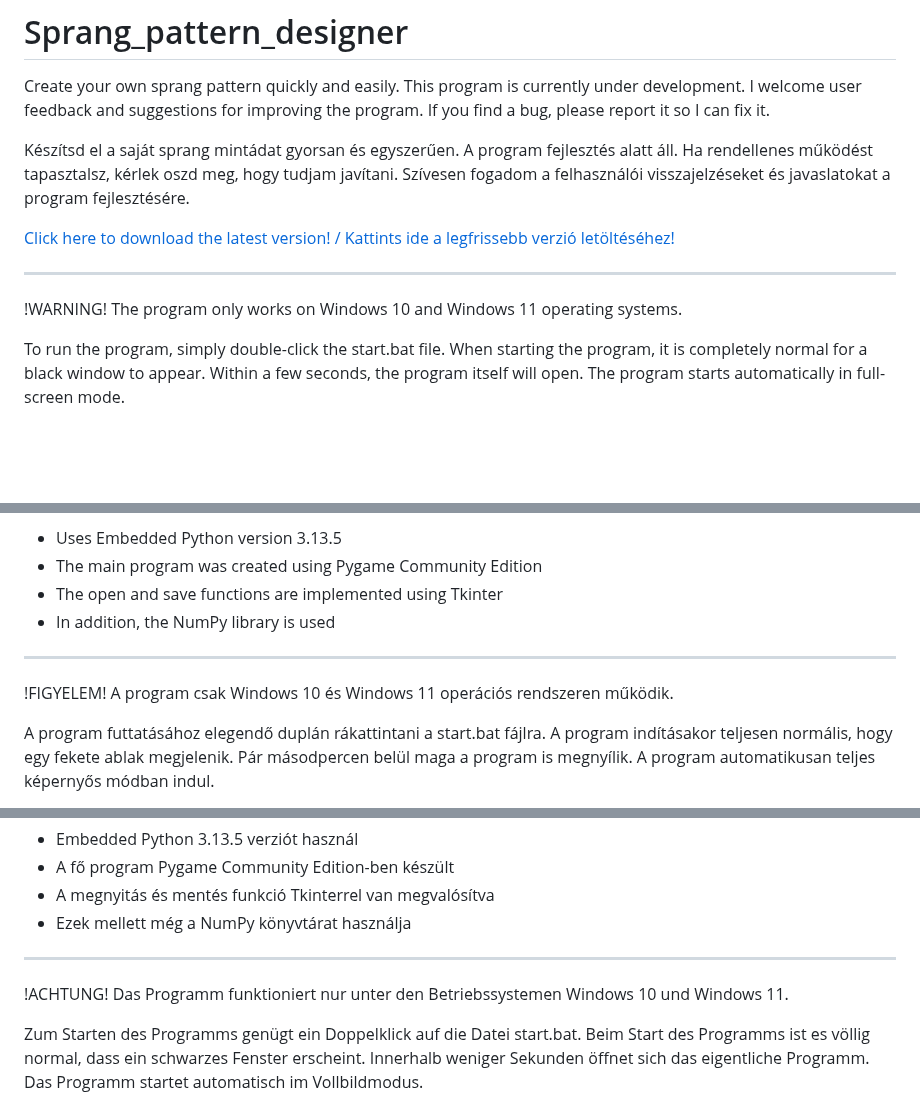
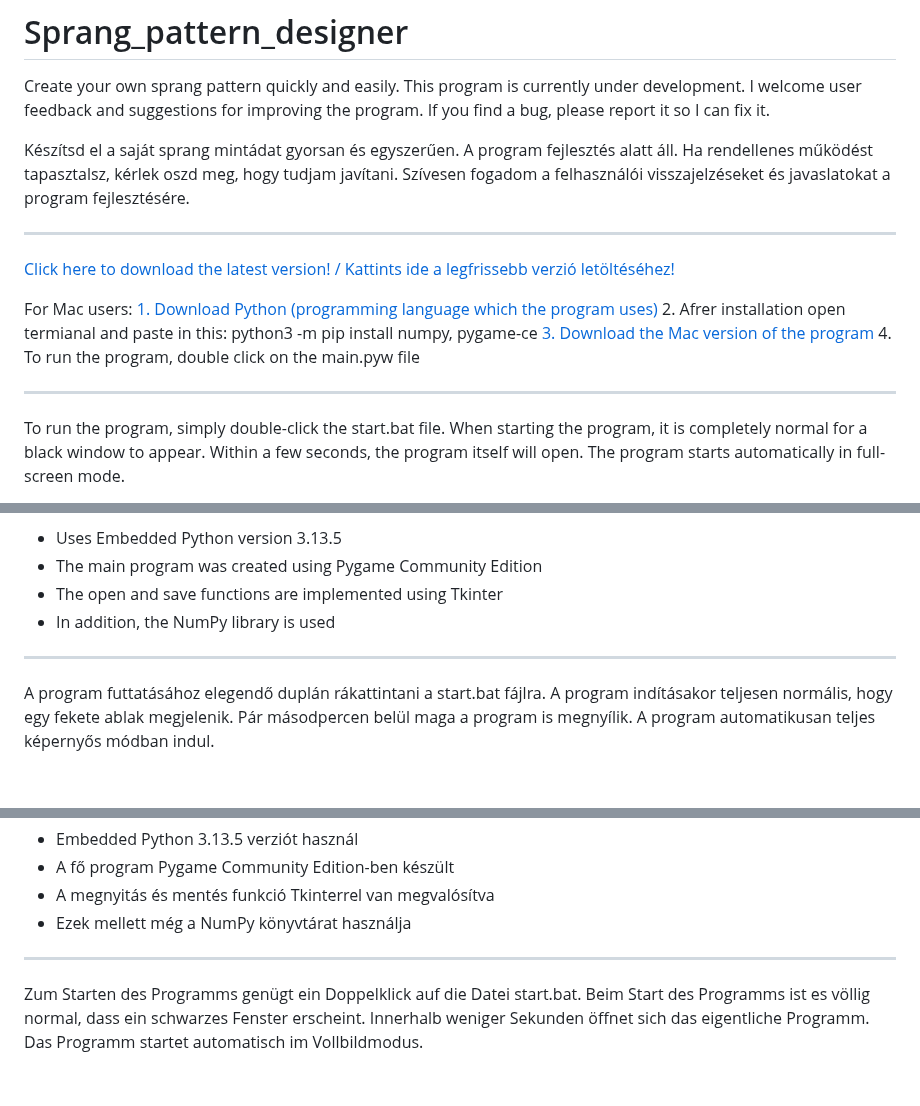
Before and after one commit to atelekes/Sprang_pattern_designer, a Markdown page: README.md, 3 parts joined by grey strips. Rendered like a GitHub page; blank space fills up the shorter version.

Commit message:
Update README with Mac installation instructions
Added instructions for Mac users to download and run the program.

```diff
--- a/README.md
+++ b/README.md
@@ -9,12 +9,18 @@ A program fejlesztés alatt áll.
 Ha rendellenes működést tapasztalsz, kérlek oszd meg, hogy tudjam javítani.
 Szívesen fogadom a felhasználói visszajelzéseket és javaslatokat a program fejlesztésére.
 
-[Click here to download the latest version! / Kattints ide a legfrissebb verzió letöltéséhez!](https://github.com/atelekes/Sprang_pattern_designer/releases/latest/download/Sprang_designer_V2.0.zip)
 
 - - - - - - - - - - - - - - - - - - - - - - - - - - - - - - - - - - - - - - - - - - - - - - - - - - - - - - -
 
-!WARNING!
-The program only works on Windows 10 and Windows 11 operating systems.
+[Click here to download the latest version! / Kattints ide a legfrissebb verzió letöltéséhez!](https://github.com/atelekes/Sprang_pattern_designer/releases/latest/download/Sprang_designer_V2.0.zip)
+
+For Mac users:
+[1. Download Python (programming language which the program uses) ](https://www.python.org/downloads/release/python-3135/)
+2. Afrer installation open termianal and paste in this: python3 -m pip install numpy, pygame-ce
+[3. Download the Mac version of the program](https://github.com/atelekes/Sprang_pattern_designer/releases/latest/download/Sprang_designer_V2.0_macOS.zip)
+4. To run the program, double click on the main.pyw file
+
+- - - - - - - - - - - - - - - - - - - - - - - - - - - - - - - - - - - - - - - - - - - - - - - - - - - - - - -
 
 To run the program, simply double-click the start.bat file.
 When starting the program, it is completely normal for a black window to appear.
@@ -62,9 +68,6 @@ Technical details:
 
 - - - - - - - - - - - - - - - - - - - - - - - - - - - - - - - - - - - - - - - - - - - - - - - - - - - - - - -
 
-!FIGYELEM!
-A program csak Windows 10 és Windows 11 operációs rendszeren működik.
-
 A program futtatásához elegendő duplán rákattintani a start.bat fájlra.
 A program indításakor teljesen normális, hogy egy fekete ablak megjelenik.
 Pár másodpercen belül maga a program is megnyílik.
@@ -110,9 +113,6 @@ Technikai részletek:
  - Ezek mellett még a NumPy könyvtárat használja
 
 - - - - - - - - - - - - - - - - - - - - - - - - - - - - - - - - - - - - - - - - - - - - - - - - - - - - - - -
-
-!ACHTUNG!
-Das Programm funktioniert nur unter den Betriebssystemen Windows 10 und Windows 11.
 
 Zum Starten des Programms genügt ein Doppelklick auf die Datei start.bat.
 Beim Start des Programms ist es völlig normal, dass ein schwarzes Fenster erscheint.
```
Also changed, not shown: other parts of README.md (+0 -3 lines).
